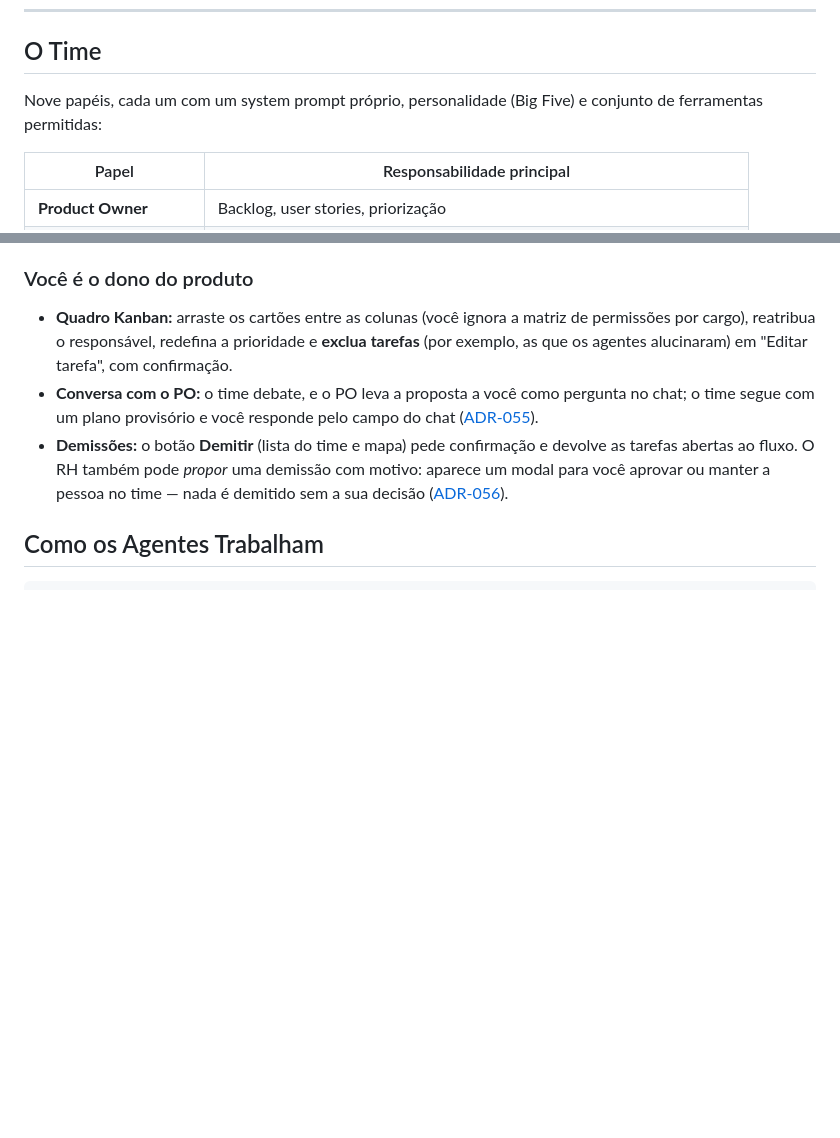
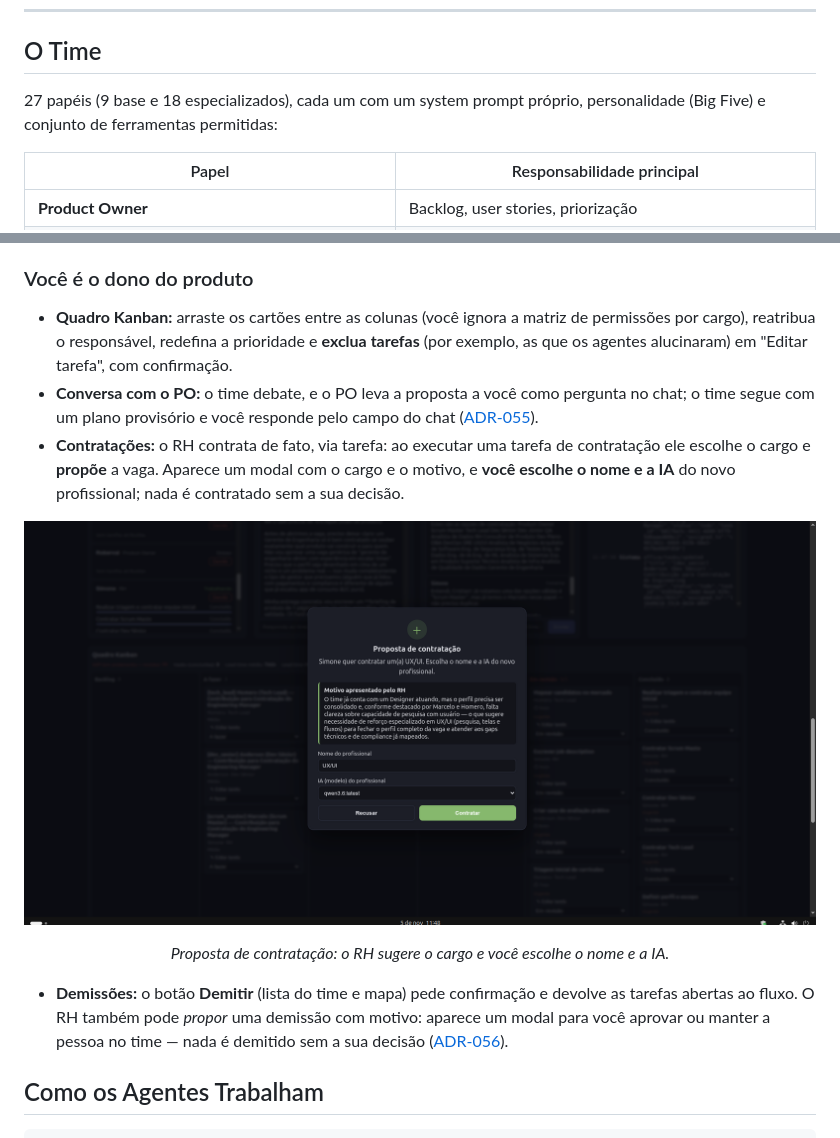
Before and after one commit to CristianBernardes/agent-office-microservice, a Markdown page: README.md, 2 parts joined by grey strips. Rendered like a GitHub page; pictures changed too: images/proposta_de_contratacao.png (added); blank space fills up the shorter version.

Commit message:
fix: avisa nome duplicado na contratação; docs: READMEs com novos cargos e modal de contratação

```diff
--- a/README.md
+++ b/README.md
@@ -142,7 +142,7 @@ viva — obrigado! 🙏
 
 ## O Time
 
-Nove papéis, cada um com um system prompt próprio, personalidade (Big Five) e conjunto de
+27 papéis (9 base e 18 especializados), cada um com um system prompt próprio, personalidade (Big Five) e conjunto de
 ferramentas permitidas:
 
 | Papel | Responsabilidade principal |
@@ -177,6 +199,18 @@ Scrum Master planejam e coordenam. Ver [ADR-054](docs/adr/054-responsabilidades-
 - **Conversa com o PO:** o time debate, e o PO leva a proposta a você como pergunta no chat; o time
   segue com um plano provisório e você responde pelo campo do chat
   ([ADR-055](docs/adr/055-dialogo-do-po-com-o-cliente.md)).
+- **Contratações:** o RH contrata de fato, via tarefa: ao executar uma tarefa de contratação ele
+  escolhe o cargo e **propõe** a vaga. Aparece um modal com o cargo e o motivo, e **você escolhe o
+  nome e a IA** do novo profissional; nada é contratado sem a sua decisão.
+
+<div align="center">
+
+![Proposta de contratação](images/proposta_de_contratacao.png)
+
+*Proposta de contratação: o RH sugere o cargo e você escolhe o nome e a IA.*
+
+</div>
+
 - **Demissões:** o botão **Demitir** (lista do time e mapa) pede confirmação e devolve as tarefas
   abertas ao fluxo. O RH também pode *propor* uma demissão com motivo: aparece um modal para você
   aprovar ou manter a pessoa no time — nada é demitido sem a sua decisão
```
Also changed, not shown: other parts of README.md (+22 -0 lines), README.en.md (+35 -1 lines), docs/SCRATCHPAD.md (+11 -1 lines), 7 other files.
